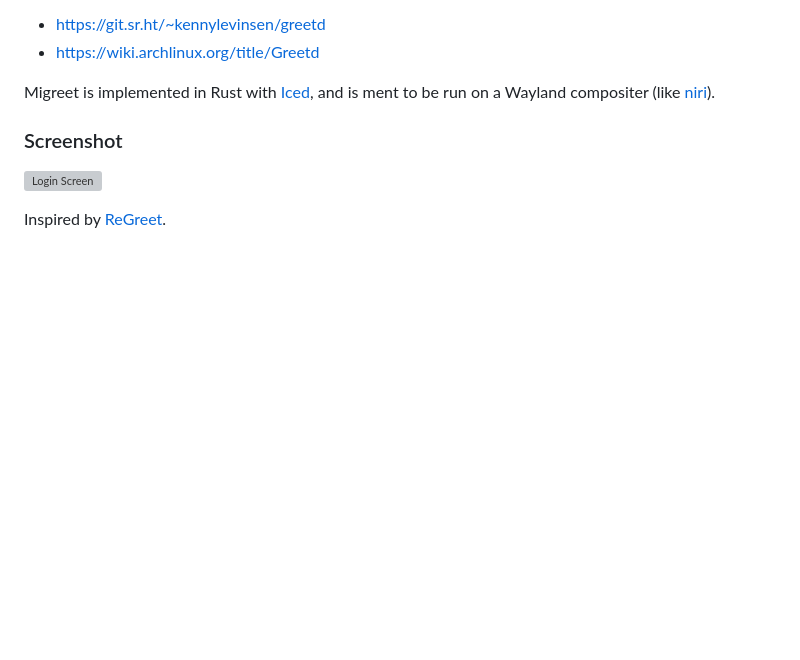
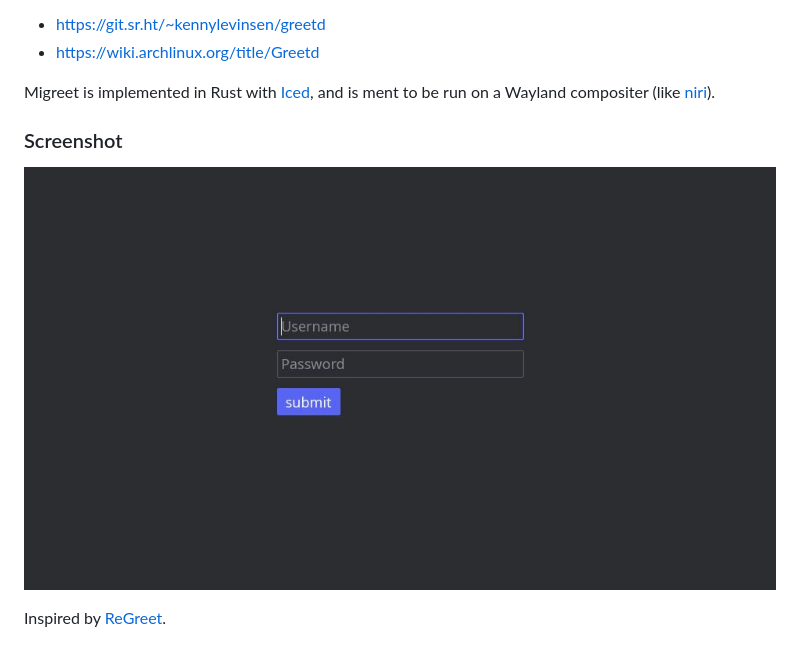
Before and after one commit to Misnad/Migreet, a Markdown page: README.md, the part around the change. Drawn GitHub-style; pictures changed too: screenshots/1.jpg (added); blank space fills up the shorter version; grey boxes are pictures that could not be loaded.

Commit message:
Add jpg screenshot

```diff
--- a/README.md
+++ b/README.md
@@ -8,6 +8,6 @@ A simple greeter for [greetd](https://git.sr.ht/~kennylevinsen/greetd) login man
 Migreet is implemented in Rust with [Iced](https://iced.rs/), and is ment to be run on a Wayland compositer (like [niri](https://github.com/niri-wm/niri)).
 
 ### Screenshot
-![Login Screen](screenshots/1.jxl)
+![Login Screen](screenshots/1.jpg)
 
 Inspired by [ReGreet](https://github.com/rharish101/ReGreet).
```
